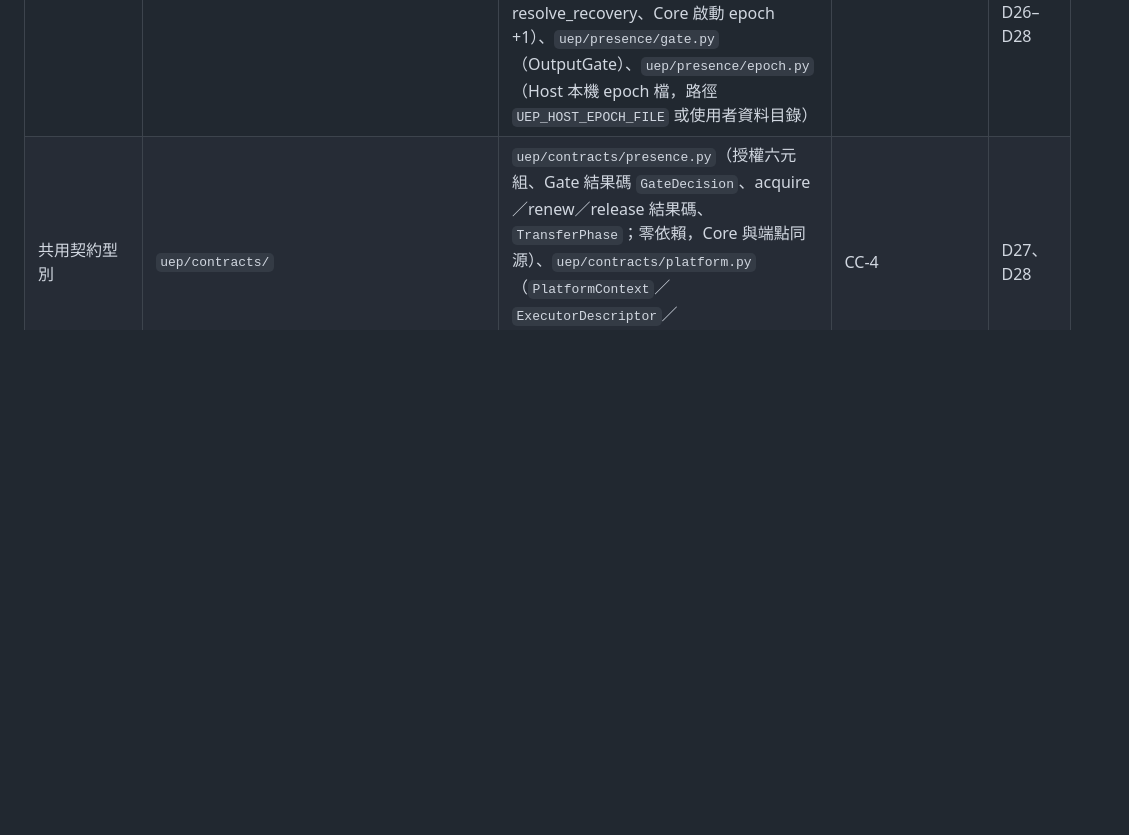
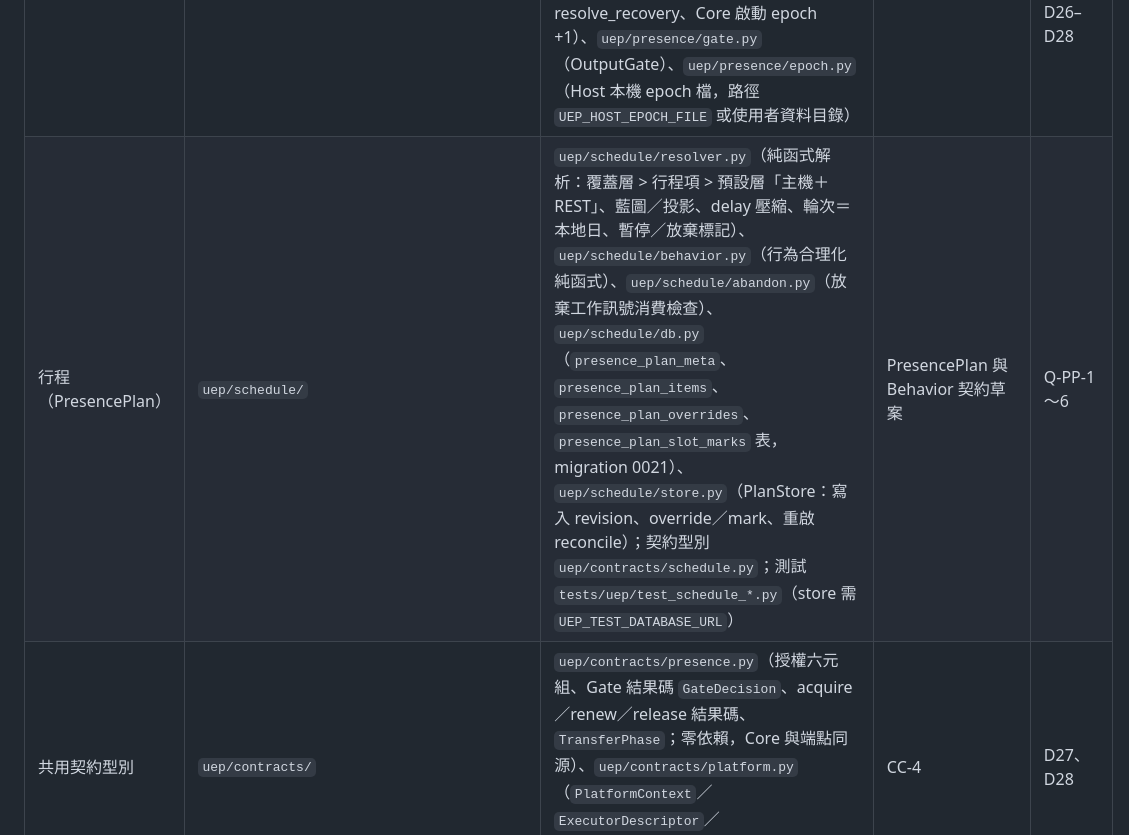
Before and after one commit to Unforgettableeternalproject/U.E.P-s-Core, a Markdown page: docs/index/INDEX.md, the part around the change. Drawn GitHub-style; blank space fills up the shorter version.

Commit message:
docs: INDEX 補列行程模組 uep/schedule. 11/12

```diff
--- a/docs/index/INDEX.md
+++ b/docs/index/INDEX.md
@@ -23,6 +23,7 @@
 | Context | `uep/context/` | `uep/context/snapshot.py`（ContextSnapshot 單一型別＋purpose、不可變、放入規則 X-1）、`uep/context/models.py`（`context_snapshots` 表與 revision 遞增存取） | CC-2 | V28／D24 |
 | Runtime（暫名） | `uep/runtime/` planned | Runtime Adapter | CC-3 | V36／D25 |
 | Presence | `uep/presence/` | `uep/presence/models.py`（`presence_current`、`presence_transfers`、`presence_leases` 表）、`uep/presence/manager.py`（PresenceManager：原子 acquire／confirm_activated／renew／release／revoke／confirm_quiesced／resolve_recovery、Core 啟動 epoch +1）、`uep/presence/gate.py`（OutputGate）、`uep/presence/epoch.py`（Host 本機 epoch 檔，路徑 `UEP_HOST_EPOCH_FILE` 或使用者資料目錄） | CC-4 | V11–V18／D4–D6、D26–D28 |
+| 行程（PresencePlan） | `uep/schedule/` | `uep/schedule/resolver.py`（純函式解析：覆蓋層 > 行程項 > 預設層「主機＋REST」、藍圖／投影、delay 壓縮、輪次＝本地日、暫停／放棄標記）、`uep/schedule/behavior.py`（行為合理化純函式）、`uep/schedule/abandon.py`（放棄工作訊號消費檢查）、`uep/schedule/db.py`（`presence_plan_meta`、`presence_plan_items`、`presence_plan_overrides`、`presence_plan_slot_marks` 表，migration 0021）、`uep/schedule/store.py`（PlanStore：寫入 revision、override／mark、重啟 reconcile）；契約型別 `uep/contracts/schedule.py`；測試 `tests/uep/test_schedule_*.py`（store 需 `UEP_TEST_DATABASE_URL`） | PresencePlan 與 Behavior 契約草案 | Q-PP-1～6 |
 | 共用契約型別 | `uep/contracts/` | `uep/contracts/presence.py`（授權六元組、Gate 結果碼 `GateDecision`、acquire／renew／release 結果碼、`TransferPhase`；零依賴，Core 與端點同源）、`uep/contracts/platform.py`（`PlatformContext`／`ExecutorDescriptor`／`PlatformDeclaration` 與三套平台詞彙映射表；只依賴 presence 契約型別） | CC-4 | D27、D28 |
 | 控制通道 | `uep/control/` | `uep/control/channel.py`（ControlChannel 協定、程序內實作：端點專屬信箱與執行緒，不經 outbox／Bus）、`uep/control/journal.py`（送出後背景補記 control 事件）、`uep/control/socket_transport.py`（跨行程控制傳輸：只綁 loopback 的 TCP、換行分隔 JSON，與資料通道分離） | CC-5 | E-12、P-8／V06 |
 | Output | `uep/output/` | `uep/output/intent.py`（OutputIntent、ControlSignal）、`uep/output/delivery.py`（DeliveryRecord 與 text／audio 狀態機）、`uep/output/models.py`（`output_intents`、`deliveries` 表）、`uep/output/manager.py`（最小 Delivery Manager） | CC-5 | V06–V08／D29 |
```
